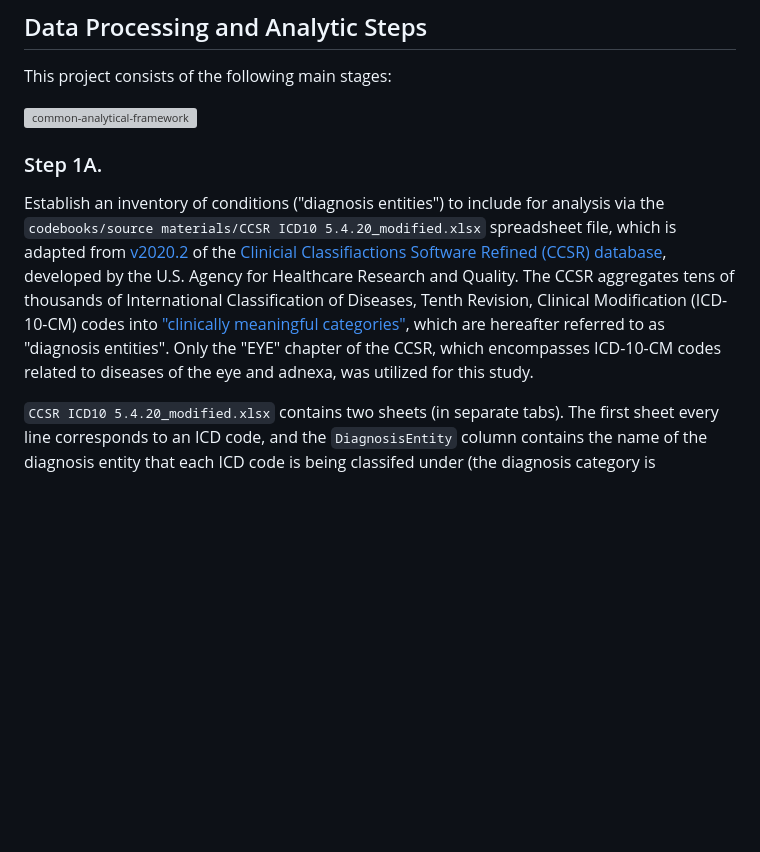
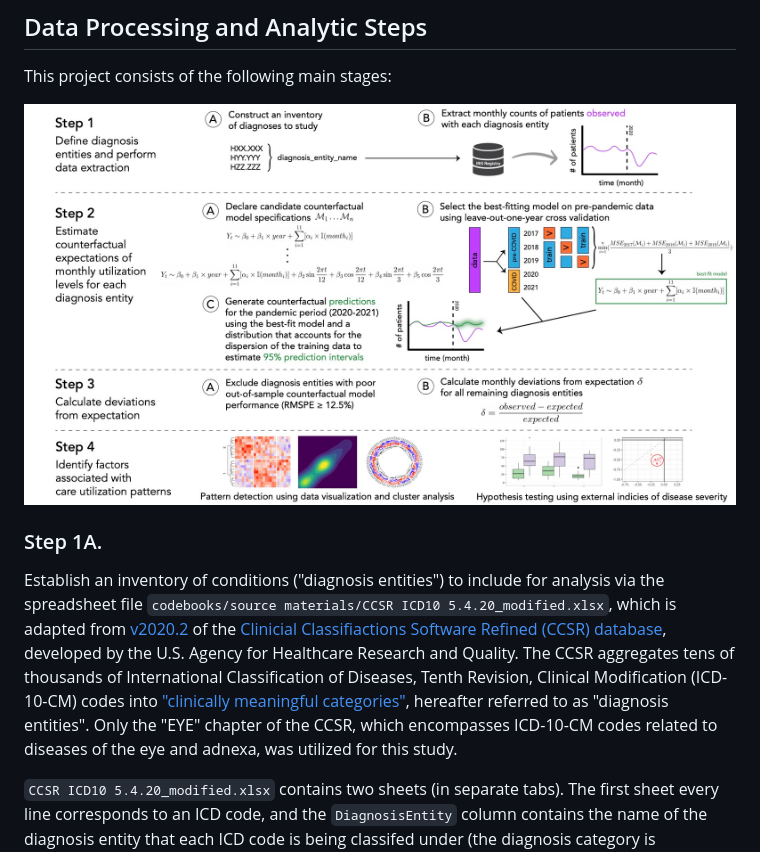
Before and after one commit to charlesli37/covid-oph-dx-utils, a Markdown page: README.md, the part around the change. GitHub-like rendering; pictures changed too: main-figures/figure-1.jpg (added); blank space fills up the shorter version; grey boxes are pictures that could not be loaded.

Commit message:
testing image embedding

```diff
--- a/README.md
+++ b/README.md
@@ -10,11 +10,11 @@ _Charles Li, Flora Lum, Evan M. Chen, Philip A. Collender, Jennifer R. Head, Rah
 
 This project consists of the following main stages:
 
-![common-analytical-framework](main-figures/figure-1.pdf)
+![common-analytical-framework](main-figures/figure-1.jpg)
 
 ### Step 1A.
 
-Establish an inventory of conditions ("diagnosis entities") to include for analysis via the `codebooks/source materials/CCSR ICD10 5.4.20_modified.xlsx` spreadsheet file, which is adapted from [v2020.2](https://www.hcup-us.ahrq.gov/toolssoftware/ccsr/v2020_2.zip) of the [Clinicial Classifiactions Software Refined (CCSR) database](https://www.hcup-us.ahrq.gov/toolssoftware/ccsr/ccs_refined.jsp#overdiagnoses), developed by the U.S. Agency for Healthcare Research and Quality. The CCSR aggregates tens of thousands of International Classification of Diseases, Tenth Revision, Clinical Modification (ICD-10-CM) codes into ["clinically meaningful categories"](https://www.hcup-us.ahrq.gov/toolssoftware/ccsr/DXCCSR-User-Guide-v2023-1.pdf),  which are hereafter referred to as "diagnosis entities". Only the "EYE" chapter of the CCSR, which encompasses ICD-10-CM codes related to diseases of the eye and adnexa, was utilized for this study.
+Establish an inventory of conditions ("diagnosis entities") to include for analysis via the spreadsheet file `codebooks/source materials/CCSR ICD10 5.4.20_modified.xlsx`, which is adapted from [v2020.2](https://www.hcup-us.ahrq.gov/toolssoftware/ccsr/v2020_2.zip) of the [Clinicial Classifiactions Software Refined (CCSR) database](https://www.hcup-us.ahrq.gov/toolssoftware/ccsr/ccs_refined.jsp#overdiagnoses), developed by the U.S. Agency for Healthcare Research and Quality. The CCSR aggregates tens of thousands of International Classification of Diseases, Tenth Revision, Clinical Modification (ICD-10-CM) codes into ["clinically meaningful categories"](https://www.hcup-us.ahrq.gov/toolssoftware/ccsr/DXCCSR-User-Guide-v2023-1.pdf), hereafter referred to as "diagnosis entities". Only the "EYE" chapter of the CCSR, which encompasses ICD-10-CM codes related to diseases of the eye and adnexa, was utilized for this study.
 
 `CCSR ICD10 5.4.20_modified.xlsx` contains two sheets (in separate tabs). The first sheet  every line corresponds to an ICD code, and the `DiagnosisEntity` column contains the name of the diagnosis entity that each ICD code is being classifed under (the diagnosis category is represented in the `CCSR Category` column). If an ICD code is to be excluded, write `CODE EXCLUDED` in the `DiagnosisEntity` column.
 
```
